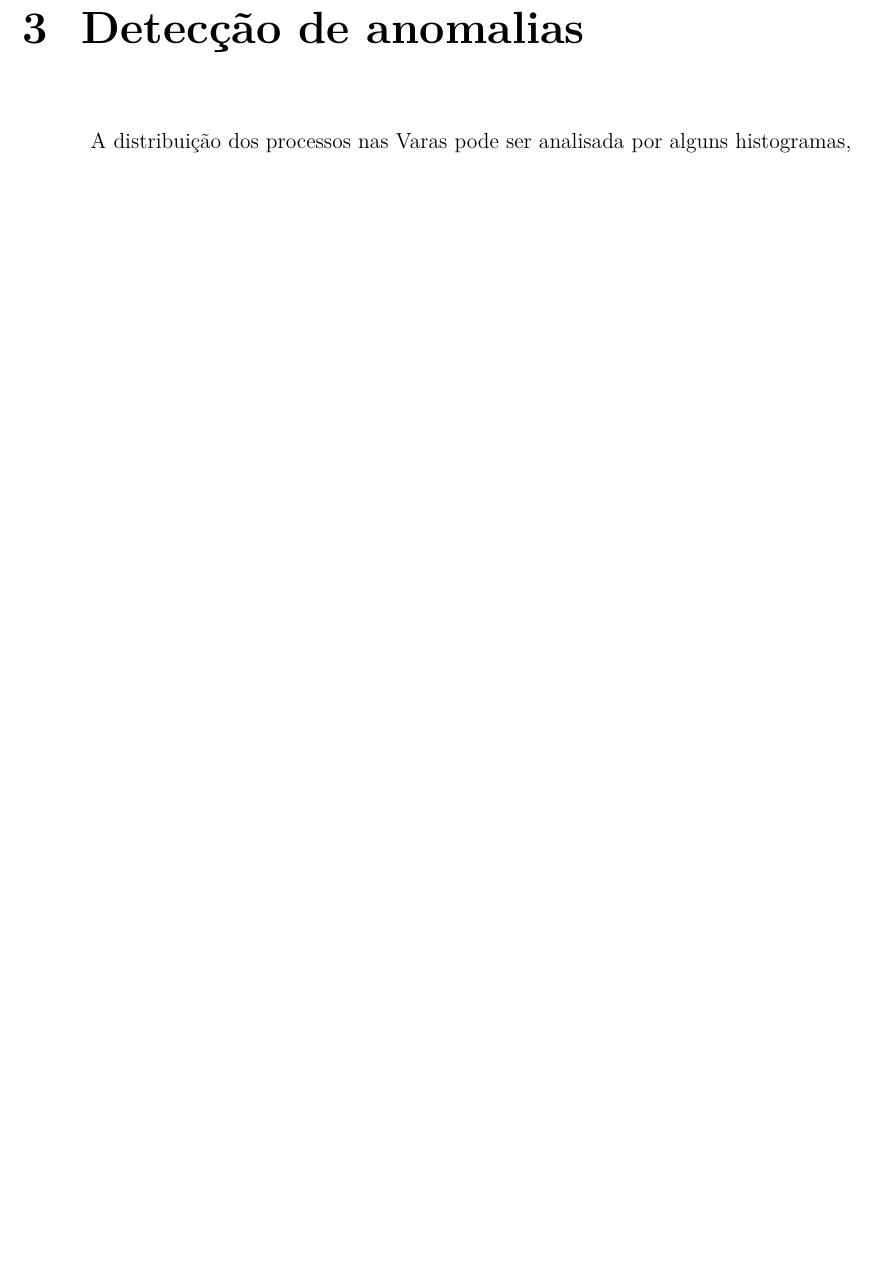
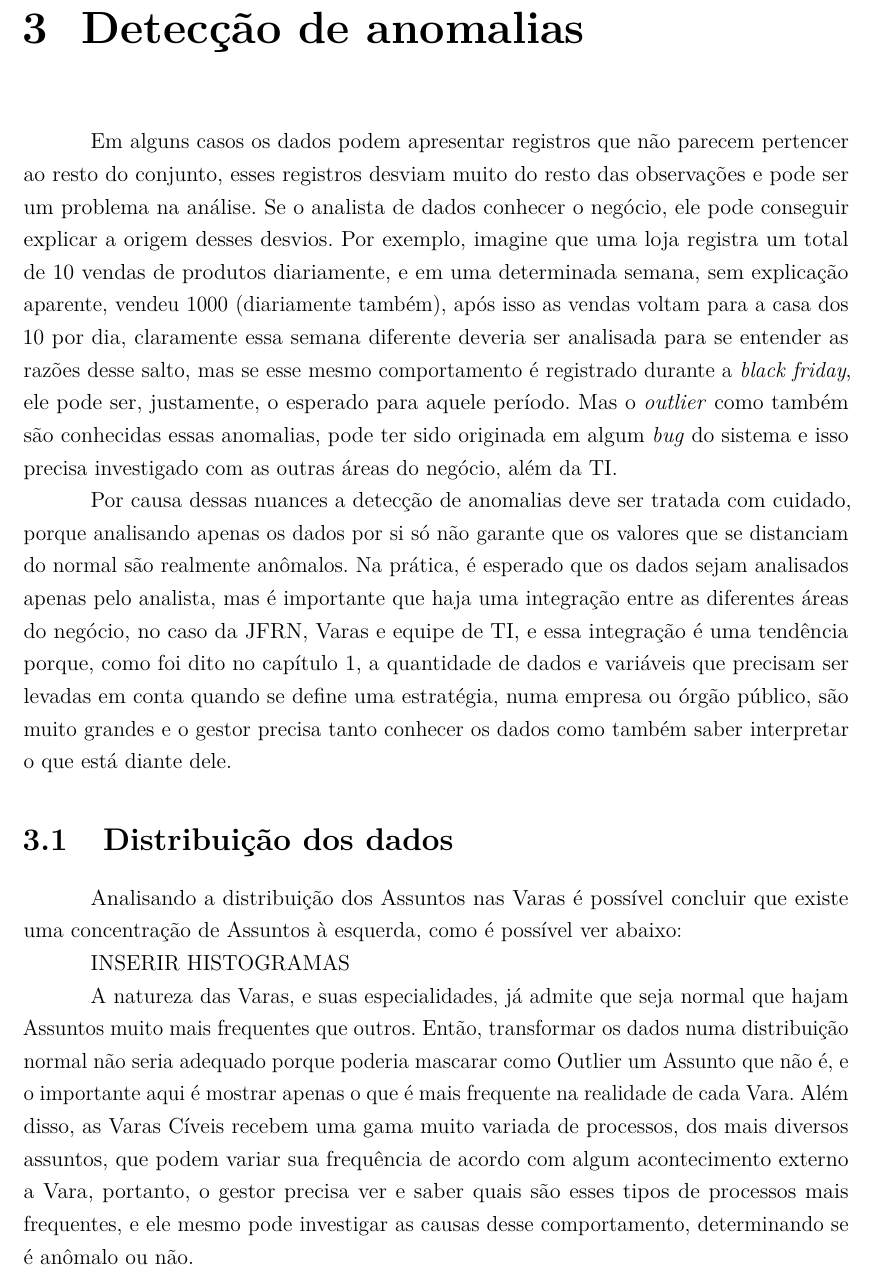
Before and after one commit to Kallil12/Documento_res_TI, a LaTeX thesis (main.tex, which reads chapters/chap_3.tex): part of page 29 of 35, cut so that both start at the same text, the shorter picture padded with empty space. Compiled offline with pdfLaTeX.

Commit message:
fazendo o cap 3

```diff
--- a/chapters/chap_3.tex
+++ b/chapters/chap_3.tex
@@ -1,5 +1,14 @@
 \chapter{Detecção de anomalias}\label{cap_trabalho_academico}
 
-%JUSTIFICAR A FORMA QUE A ANÁLISE ESTÁ SENDO FEITA
 
-A distribuição dos processos nas Varas pode ser analisada por alguns histogramas,
+Em alguns casos os dados podem apresentar registros que não parecem pertencer ao resto do conjunto, esses registros desviam muito do resto das observações e pode ser um problema na análise. Se o analista de dados conhecer o negócio, ele pode conseguir explicar a origem desses desvios. Por exemplo, imagine que uma loja registra um total de 10 vendas de produtos diariamente, e em uma determinada semana, sem explicação aparente, vendeu 1000 (diariamente também), após isso as vendas voltam para a casa dos 10 por dia, claramente essa semana diferente deveria ser analisada para se entender as razões desse salto, mas se esse mesmo comportamento é registrado durante a \textit{black friday}, ele pode ser, justamente, o esperado para aquele período. Mas o \textit{outlier} como também são conhecidas essas anomalias, pode ter sido originada em algum \textit{bug} do sistema e isso precisa investigado com as outras áreas do negócio, além da TI.
+
+Por causa dessas nuances a detecção de anomalias deve ser tratada com cuidado, porque analisando apenas os dados por si só não garante que os valores que se distanciam do normal são realmente anômalos. Na prática, é esperado que os dados sejam analisados apenas pelo analista, mas é importante que haja uma integração entre as diferentes áreas do negócio, no caso da JFRN, Varas e equipe de TI, e essa integração é uma tendência porque, como foi dito no capítulo 1, a quantidade de dados e variáveis que precisam ser levadas em conta quando se define uma estratégia, numa empresa ou órgão público, são muito grandes e o gestor precisa tanto conhecer os dados como também saber interpretar o que está diante dele.
+
+\section{Distribuição dos dados}
+
+Analisando a distribuição dos Assuntos nas Varas é possível concluir que existe uma concentração de Assuntos à esquerda, como é possível ver abaixo:
+
+INSERIR HISTOGRAMAS
+
+A natureza das Varas, e suas especialidades, já admite que seja normal que hajam Assuntos muito mais frequentes que outros. Então, transformar os dados numa distribuição normal não seria adequado porque poderia mascarar como Outlier um Assunto que não é, e o importante aqui é mostrar apenas o que é mais frequente na realidade de cada Vara. Além disso, as Varas Cíveis recebem uma gama muito variada de processos, dos mais diversos assuntos, que podem variar sua frequência de acordo com algum acontecimento externo a Vara, portanto, o gestor precisa ver e saber quais são esses tipos de processos mais frequentes, e ele mesmo pode investigar as causas desse comportamento, determinando se é anômalo ou não.
```
Also changed, not shown: main.pdf, 1 other file.
